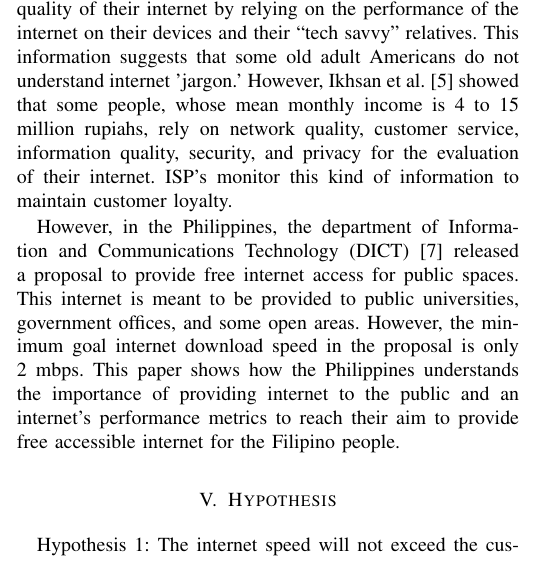
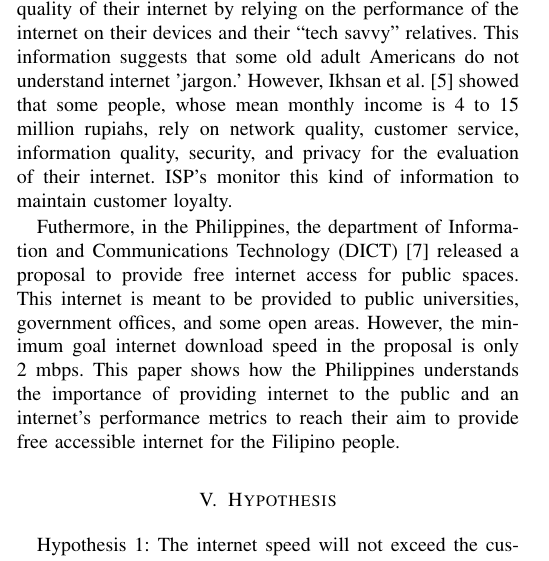
Before and after one commit to thansuc/ENGG-21, a LaTeX paper (Conference-LaTeX-template_10-17-19/conference_101719.tex): part of one column of page 2 of 3, cut so that both start at the same text. Compiled offline with pdfLaTeX; a missing font is replaced by an installed copy or a similar font; a LaTeX package or settings file that is missing is left out.

Commit message:
Change However to Futhermore

```diff
--- a/Conference-LaTeX-template_10-17-19/conference_101719.tex
+++ b/Conference-LaTeX-template_10-17-19/conference_101719.tex
@@ -153,7 +153,7 @@ Individuals also use different software programs to test internet speed, which m
 
 Research data also encompassed the topic of people's understanding of the internet. A Hasan and Woo [10] indicated that older adults, particularly those in America, evaluate the quality of their internet by relying on the performance of the internet on their devices and their “tech savvy” relatives. This information suggests that some old adult Americans do not understand internet 'jargon.' However, Ikhsan et al. [5] showed that some people, whose mean monthly income is 4 to 15 million rupiahs, rely on network quality, customer service, information quality, security, and privacy for the evaluation of their internet. ISP's monitor this kind of information to maintain customer loyalty.
 
-However, in the Philippines, the department of Information and Communications Technology (DICT) [7] released a proposal to provide free internet access for public spaces. This internet is meant to be provided to public universities, government offices, and some open areas. However, the minimum goal internet download speed in the proposal is only 2 mbps. This paper shows how the Philippines understands the importance of providing internet to the public and an internet's performance metrics to reach their aim to provide free accessible internet for the Filipino people.
+Futhermore, in the Philippines, the department of Information and Communications Technology (DICT) [7] released a proposal to provide free internet access for public spaces. This internet is meant to be provided to public universities, government offices, and some open areas. However, the minimum goal internet download speed in the proposal is only 2 mbps. This paper shows how the Philippines understands the importance of providing internet to the public and an internet's performance metrics to reach their aim to provide free accessible internet for the Filipino people.
 
 \section{Hypothesis}
 Hypothesis 1: The internet speed will not exceed the customer's plan.
```
Also changed, not shown: Conference-LaTeX-template_10-17-19/conference_101719.pdf, 3 other files.
